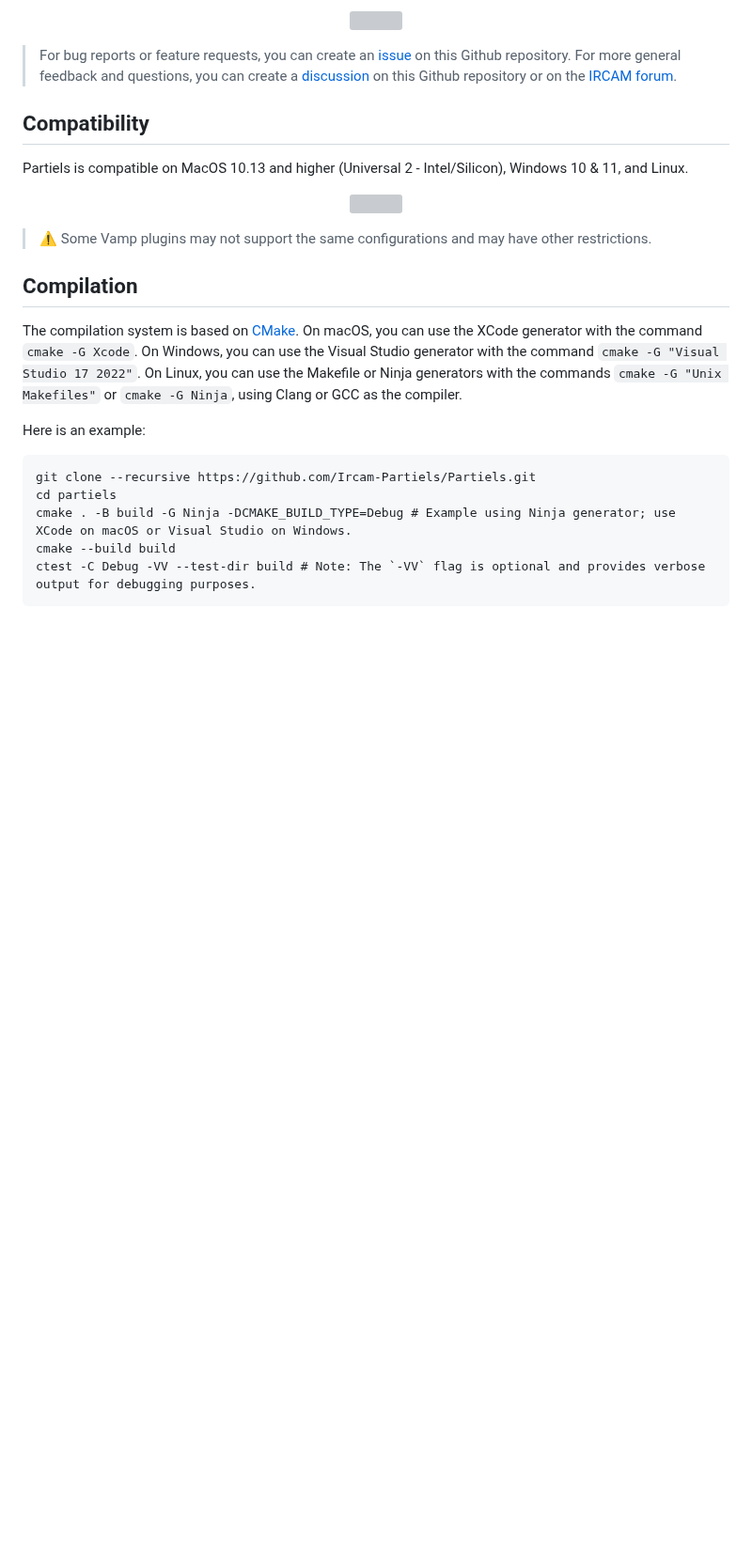
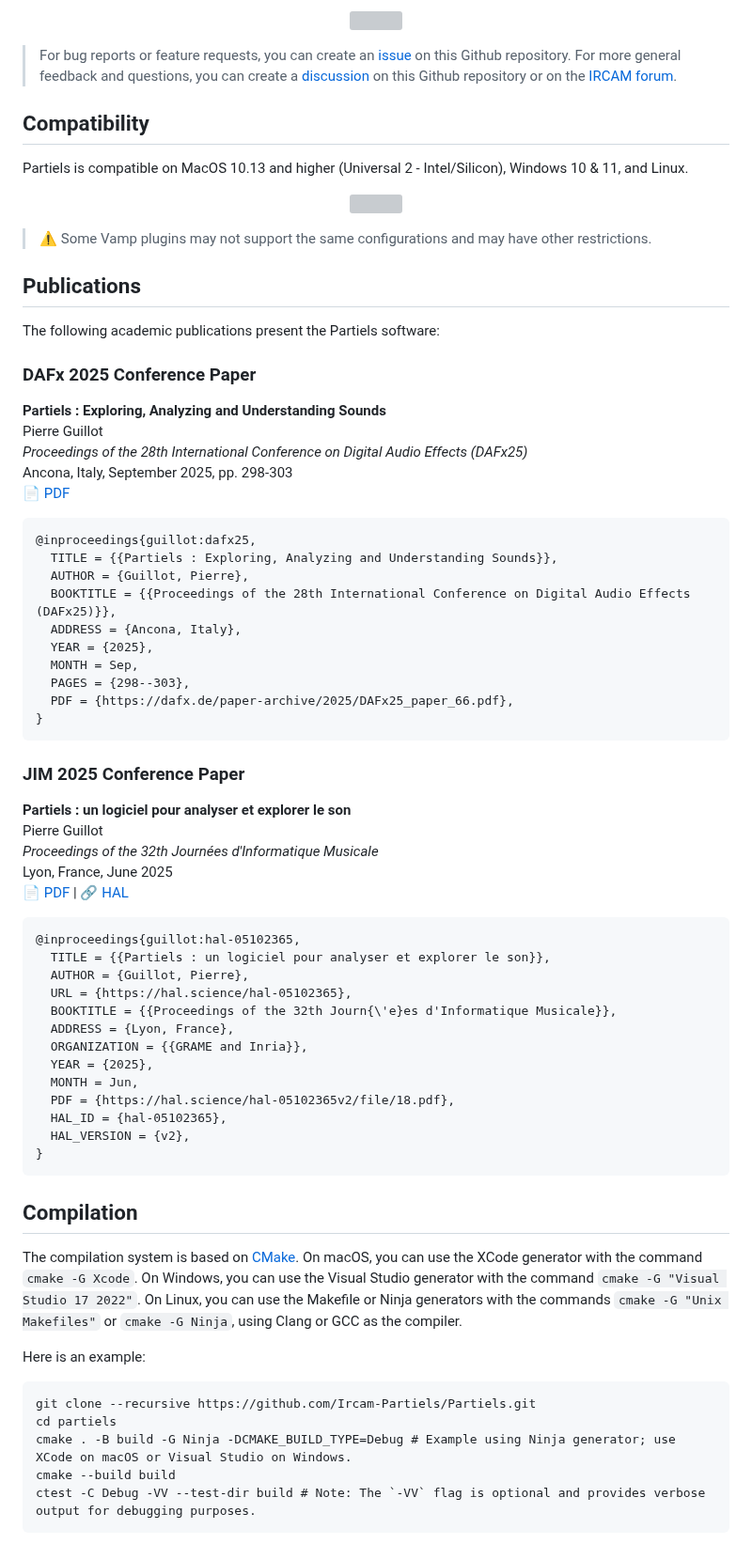
Before and after one commit to Ircam-Partiels/Partiels, a Markdown page: README.md, the part around the change. Shown at 94% size. Rendered like a GitHub page; blank space fills up the shorter version; grey boxes are pictures that could not be loaded.

Commit message:
Add Publications section to README with BibTeX references
Co-authored-by: pierreguillot <1409918+pierreguillot@users.noreply.github.com>

````diff
--- a/README.md
+++ b/README.md
@@ -51,6 +51,55 @@ Partiels is compatible on MacOS 10.13 and higher (Universal 2 - Intel/Silicon),
 
 > ⚠️ Some Vamp plugins may not support the same configurations and may have other restrictions.
 
+## Publications
+
+The following academic publications present the Partiels software:
+
+### DAFx 2025 Conference Paper
+
+**Partiels : Exploring, Analyzing and Understanding Sounds**
+Pierre Guillot
+*Proceedings of the 28th International Conference on Digital Audio Effects (DAFx25)*
+Ancona, Italy, September 2025, pp. 298-303
+[📄 PDF](https://dafx.de/paper-archive/2025/DAFx25_paper_66.pdf)
+
+```bibtex
+@inproceedings{guillot:dafx25,
+  TITLE = {{Partiels : Exploring, Analyzing and Understanding Sounds}},
+  AUTHOR = {Guillot, Pierre},
+  BOOKTITLE = {{Proceedings of the 28th International Conference on Digital Audio Effects (DAFx25)}},
+  ADDRESS = {Ancona, Italy},
+  YEAR = {2025},
+  MONTH = Sep,
+  PAGES = {298--303},
+  PDF = {https://dafx.de/paper-archive/2025/DAFx25_paper_66.pdf},
+}
+```
+
+### JIM 2025 Conference Paper
+
+**Partiels : un logiciel pour analyser et explorer le son**
+Pierre Guillot
+*Proceedings of the 32th Journées d'Informatique Musicale*
+Lyon, France, June 2025
+[📄 PDF](https://hal.science/hal-05102365v2/file/18.pdf) | [🔗 HAL](https://hal.science/hal-05102365)
+
+```bibtex
+@inproceedings{guillot:hal-05102365,
+  TITLE = {{Partiels : un logiciel pour analyser et explorer le son}},
+  AUTHOR = {Guillot, Pierre},
+  URL = {https://hal.science/hal-05102365},
+  BOOKTITLE = {{Proceedings of the 32th Journ{\'e}es d'Informatique Musicale}},
+  ADDRESS = {Lyon, France},
+  ORGANIZATION = {{GRAME and Inria}},
+  YEAR = {2025},
+  MONTH = Jun,
+  PDF = {https://hal.science/hal-05102365v2/file/18.pdf},
+  HAL_ID = {hal-05102365},
+  HAL_VERSION = {v2},
+}
+```
+
 ## Compilation
 
 The compilation system is based on [CMake](https://cmake.org/). On macOS, you can use the XCode generator with the command `cmake -G Xcode`. On Windows, you can use the Visual Studio generator with the command `cmake -G "Visual Studio 17 2022"`. On Linux, you can use the Makefile or Ninja generators with the commands `cmake -G "Unix Makefiles"` or `cmake -G Ninja`, using Clang or GCC as the compiler.
````
